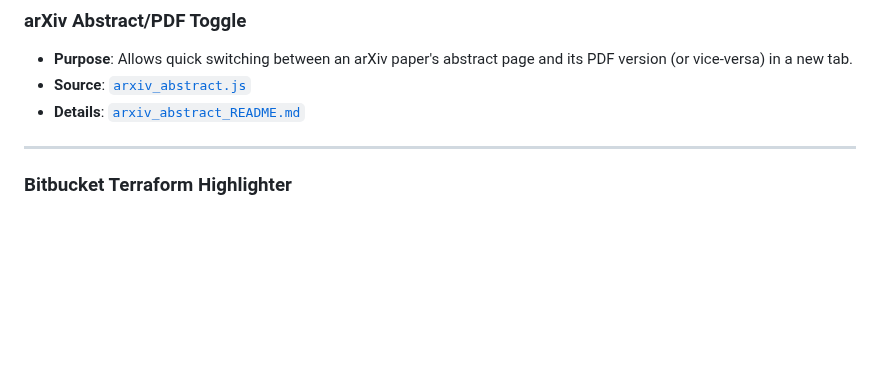
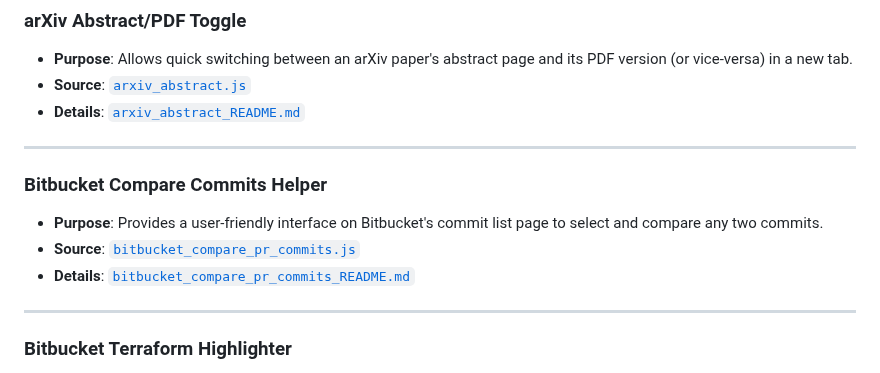
Before and after one commit to oaustegard/bookmarklets, a Markdown page: CONTENT_SUMMARY.md, the part around the change. Drawn GitHub-style; blank space fills up the shorter version.

Commit message:
Add README for bitbucket_compare_pr_commits and update summary

```diff
--- a/CONTENT_SUMMARY.md
+++ b/CONTENT_SUMMARY.md
@@ -40,6 +40,13 @@ Below is a list of available bookmarklets, their purpose, and links to their res
 - **Purpose**: Allows quick switching between an arXiv paper's abstract page and its PDF version (or vice-versa) in a new tab.
 - **Source**: [`arxiv_abstract.js`](https://github.com/oaustegard/bookmarklets/blob/main/arxiv_abstract.js)
 - **Details**: [`arxiv_abstract_README.md`](https://github.com/oaustegard/bookmarklets/blob/main/arxiv_abstract_README.md)
+
+---
+
+### Bitbucket Compare Commits Helper
+- **Purpose**: Provides a user-friendly interface on Bitbucket's commit list page to select and compare any two commits.
+- **Source**: [`bitbucket_compare_pr_commits.js`](https://github.com/oaustegard/bookmarklets/blob/main/bitbucket_compare_pr_commits.js)
+- **Details**: [`bitbucket_compare_pr_commits_README.md`](https://github.com/oaustegard/bookmarklets/blob/main/bitbucket_compare_pr_commits_README.md)
 
 ---
 
```
Also changed, not shown: bitbucket_compare_pr_commits_README.md (added, +63 -0 lines).
